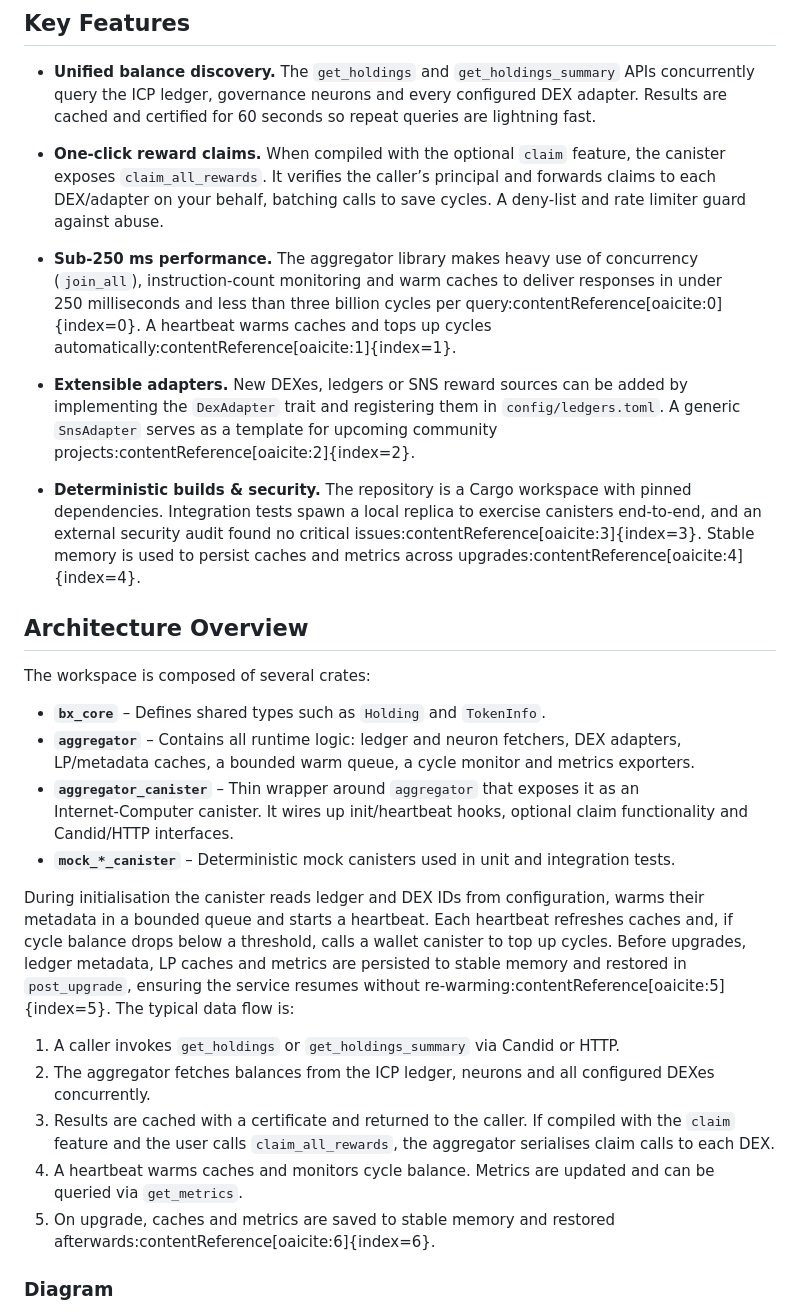
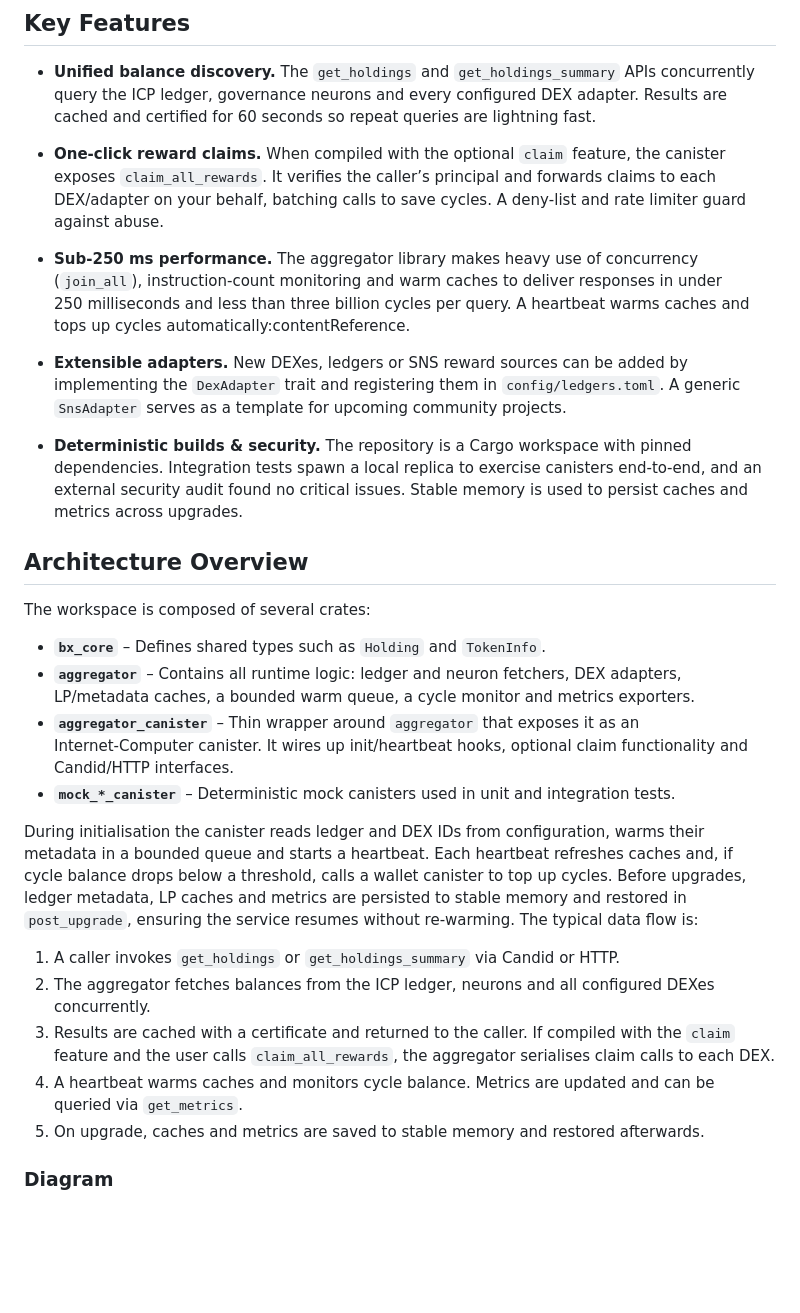
Before and after one commit to petrakol/blockxpand-icp, a Markdown page: README.md, the part around the change. Rendered like a GitHub page; blank space fills up the shorter version.

Commit message:
Update README.md
Signed-off-by: petrakol <78788008+petrakol@users.noreply.github.com>

```diff
--- a/README.md
+++ b/README.md
@@ -35,11 +35,11 @@ Many ICP users hold tokens, LP positions and neurons scattered across canisters
 
 - **One‑click reward claims.** When compiled with the optional `claim` feature, the canister exposes `claim_all_rewards`.  It verifies the caller’s principal and forwards claims to each DEX/adapter on your behalf, batching calls to save cycles.  A deny‑list and rate limiter guard against abuse.
 
-- **Sub‑250 ms performance.** The aggregator library makes heavy use of concurrency (`join_all`), instruction‑count monitoring and warm caches to deliver responses in under 250 milliseconds and less than three billion cycles per query:contentReference[oaicite:0]{index=0}.  A heartbeat warms caches and tops up cycles automatically:contentReference[oaicite:1]{index=1}.
+- **Sub‑250 ms performance.** The aggregator library makes heavy use of concurrency (`join_all`), instruction‑count monitoring and warm caches to deliver responses in under 250 milliseconds and less than three billion cycles per query.  A heartbeat warms caches and tops up cycles automatically:contentReference.
 
-- **Extensible adapters.** New DEXes, ledgers or SNS reward sources can be added by implementing the `DexAdapter` trait and registering them in `config/ledgers.toml`.  A generic `SnsAdapter` serves as a template for upcoming community projects:contentReference[oaicite:2]{index=2}.
+- **Extensible adapters.** New DEXes, ledgers or SNS reward sources can be added by implementing the `DexAdapter` trait and registering them in `config/ledgers.toml`.  A generic `SnsAdapter` serves as a template for upcoming community projects.
 
-- **Deterministic builds & security.** The repository is a Cargo workspace with pinned dependencies.  Integration tests spawn a local replica to exercise canisters end‑to‑end, and an external security audit found no critical issues:contentReference[oaicite:3]{index=3}.  Stable memory is used to persist caches and metrics across upgrades:contentReference[oaicite:4]{index=4}.
+- **Deterministic builds & security.** The repository is a Cargo workspace with pinned dependencies.  Integration tests spawn a local replica to exercise canisters end‑to‑end, and an external security audit found no critical issues.  Stable memory is used to persist caches and metrics across upgrades.
 
 ## Architecture Overview
 
@@ -50,13 +50,13 @@ The workspace is composed of several crates:
 - **`aggregator_canister`** – Thin wrapper around `aggregator` that exposes it as an Internet‑Computer canister.  It wires up init/heartbeat hooks, optional claim functionality and Candid/HTTP interfaces.
 - **`mock_*_canister`** – Deterministic mock canisters used in unit and integration tests.
 
-During initialisation the canister reads ledger and DEX IDs from configuration, warms their metadata in a bounded queue and starts a heartbeat.  Each heartbeat refreshes caches and, if cycle balance drops below a threshold, calls a wallet canister to top up cycles.  Before upgrades, ledger metadata, LP caches and metrics are persisted to stable memory and restored in `post_upgrade`, ensuring the service resumes without re‑warming:contentReference[oaicite:5]{index=5}.  The typical data flow is:
+During initialisation the canister reads ledger and DEX IDs from configuration, warms their metadata in a bounded queue and starts a heartbeat.  Each heartbeat refreshes caches and, if cycle balance drops below a threshold, calls a wallet canister to top up cycles.  Before upgrades, ledger metadata, LP caches and metrics are persisted to stable memory and restored in `post_upgrade`, ensuring the service resumes without re‑warming.  The typical data flow is:
 
 1. A caller invokes `get_holdings` or `get_holdings_summary` via Candid or HTTP.
 2. The aggregator fetches balances from the ICP ledger, neurons and all configured DEXes concurrently.
 3. Results are cached with a certificate and returned to the caller.  If compiled with the `claim` feature and the user calls `claim_all_rewards`, the aggregator serialises claim calls to each DEX.
 4. A heartbeat warms caches and monitors cycle balance.  Metrics are updated and can be queried via `get_metrics`.
-5. On upgrade, caches and metrics are saved to stable memory and restored afterwards:contentReference[oaicite:6]{index=6}.
+5. On upgrade, caches and metrics are saved to stable memory and restored afterwards.
 
 ### Diagram
 
```
